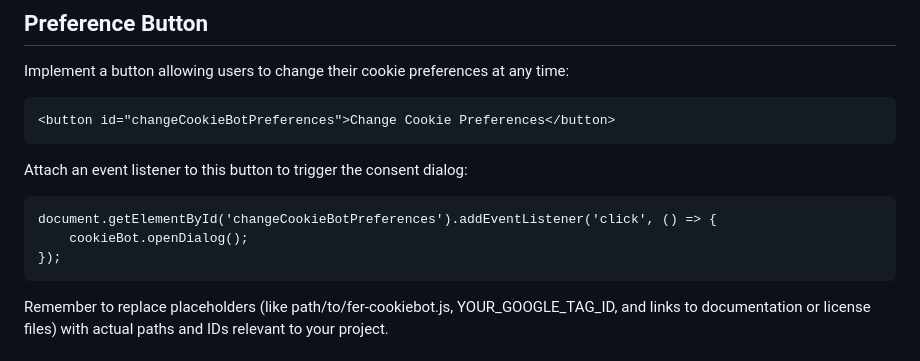
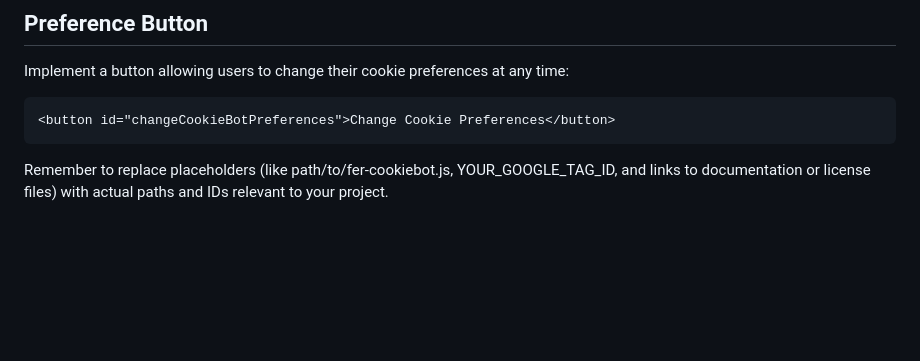
Before and after one commit to fer-projekt/cookie-fer, a Markdown page: README.md, the part around the change. GitHub-like rendering; blank space fills up the shorter version.

```diff
--- a/README.md
+++ b/README.md
@@ -48,13 +48,6 @@ Implement a button allowing users to change their cookie preferences at any time
 
     <button id="changeCookieBotPreferences">Change Cookie Preferences</button>
 
-Attach an event listener to this button to trigger the consent dialog:
-
-    document.getElementById('changeCookieBotPreferences').addEventListener('click', () => {
-        cookieBot.openDialog();
-    });
-
-
 Remember to replace placeholders (like path/to/fer-cookiebot.js, YOUR_GOOGLE_TAG_ID, and links to documentation or license files) with actual paths and IDs relevant to your project.
 
 ## License
```
